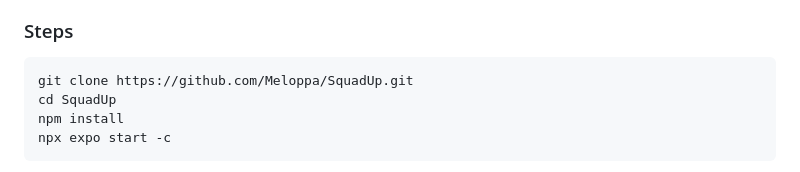
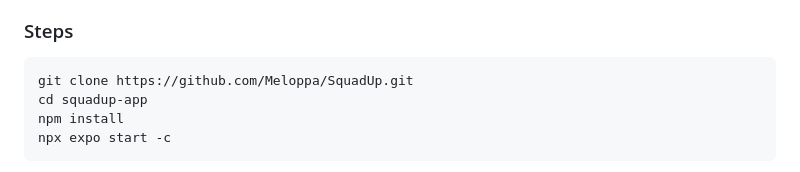
Before and after one commit to FkzAan/SquadUp, a Markdown page: README.md, the part around the change. GitHub-like rendering.

Commit message:
Update directory name in README instructions

````diff
--- a/README.md
+++ b/README.md
@@ -34,7 +34,7 @@ You do not need a Supabase account, API key or `.env` file. The app connects to
 
 ```bash
 git clone https://github.com/Meloppa/SquadUp.git
-cd SquadUp
+cd squadup-app
 npm install
 npx expo start -c
 ```
````
